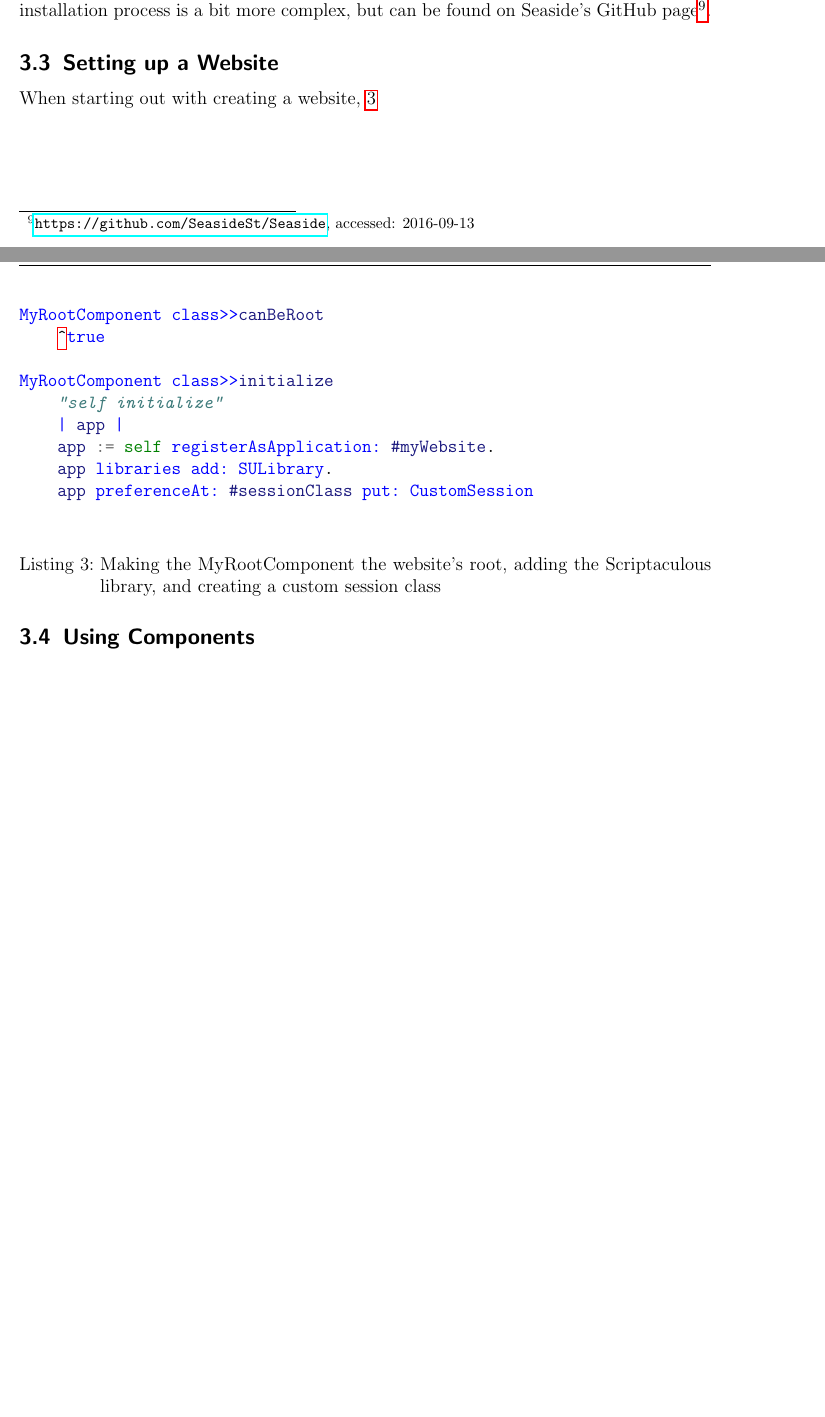
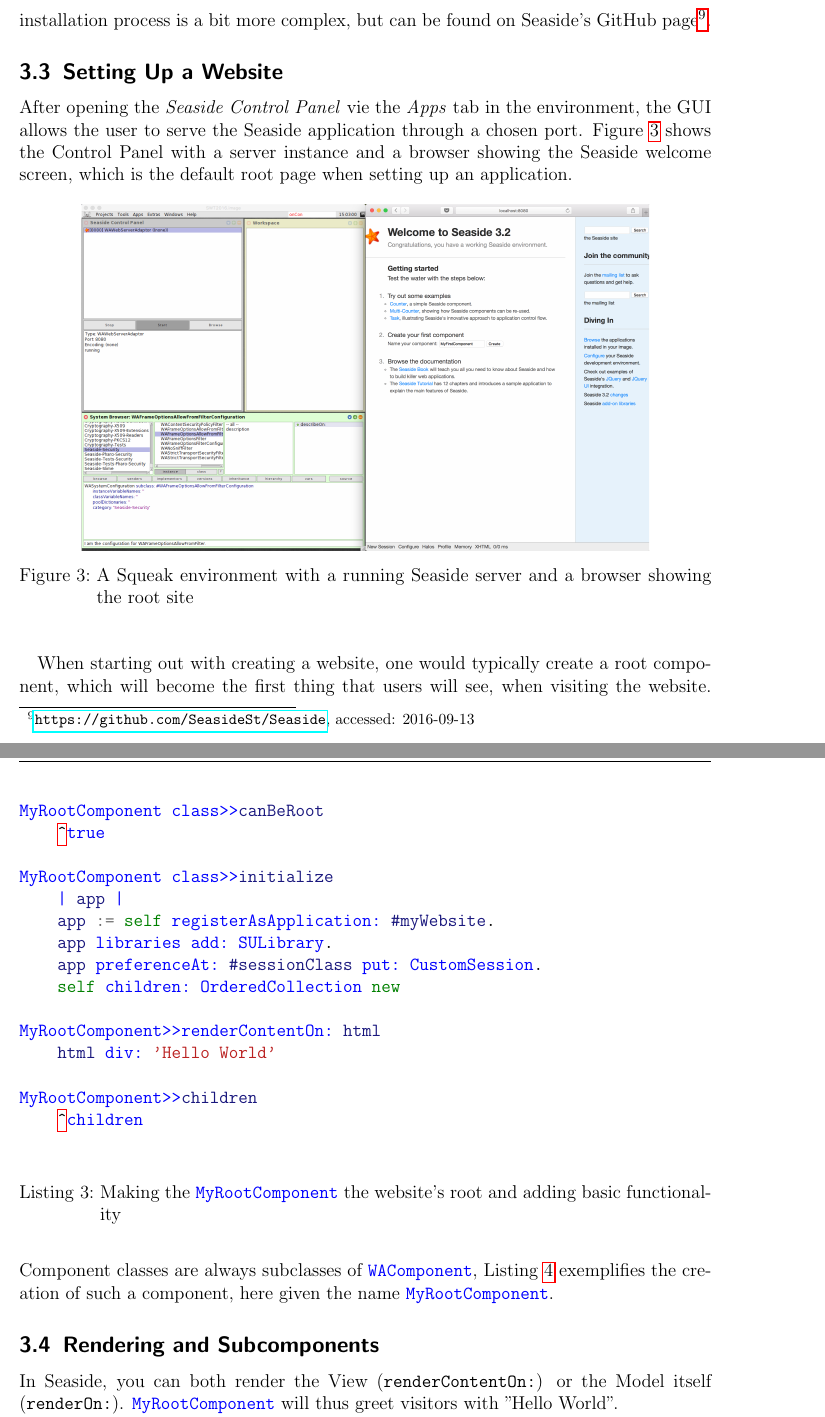
Before and after one commit to MultifokalHirn/seaside-paper, a LaTeX document (seaside-paper.tex): two parts of pages 7 and 8 of 10 before the commit and two parts of pages 8 and 9 of 11 after it, joined at a grey line, cut so that both start at the same text, the shorter picture padded with empty space. Compiled offline with pdfLaTeX.

Commit message:
workflow some stuff

```diff
--- a/seaside-paper.tex
+++ b/seaside-paper.tex
@@ -175,9 +183,19 @@ Metacello new
 \label{lst:install}
 \end{listing}
 
-\subsection{Setting up a Website}
+\subsection{Setting Up a Website}
 
-When starting out with creating a website, \ref{lst:seasidefirststeps}
+After opening the \emph{Seaside Control Panel} vie the \emph{Apps} tab in the environment, the GUI allows the user to serve the Seaside application through a chosen port. Figure \ref{abb:start} shows the Control Panel with a server instance and a browser showing the Seaside welcome screen, which is the default root page when setting up an application.
+
+\begin{figure}[h]
+\begin{center}
+\includegraphics*[width=0.82\textwidth]{images/started.png}\\
+\caption{A Squeak environment with a running Seaside server and a browser showing the root site}
+\label{abb:start}
+\end{center}
+\end{figure}
+
+When starting out with creating a website, one would typically create a root component, which will become the first thing that users will see, when visiting the website. Component classes are always subclasses of \mintinline{smalltalk}{WAComponent}, Listing \ref{lst:seasidefirststeps} exemplifies the creation of such a component, here given the name \mintinline{smalltalk}{MyRootComponent}.
 
 \begin{listing}[]%ht]
 \begin{minted}{smalltalk}
@@ -186,15 +204,23 @@ MyRootComponent class>>canBeRoot
     ^true
 
 MyRootComponent class>>initialize
-    "self initialize"
     | app |
     app := self registerAsApplication: #myWebsite.
     app libraries add: SULibrary.
-    app preferenceAt: #sessionClass put: CustomSession
+    app preferenceAt: #sessionClass put: CustomSession.
+    self children: OrderedCollection new
+
+MyRootComponent>>renderContentOn: html
+    html div: 'Hello World'
+
+MyRootComponent>>children
+    ^children
 
 \end{minted}
-\caption{Making the MyRootComponent the website's root, adding the Scriptaculous library, and creating a custom session class}
+\caption{Making the \mintinline{smalltalk}{MyRootComponent} the website's root and adding basic functionality}
 \label{lst:seasidefirststeps}
 \end{listing}
 
-\subsection{Using Components}
+\subsection{Rendering and Subcomponents}
+
+In Seaside, you can both render the View (\texttt{renderContentOn:}) or the Model itself (\texttt{renderOn:}). \mintinline{smalltalk}{MyRootComponent} will thus greet visitors with "Hello World".
```
Also changed, not shown: images/callAnswer.png (added), images/components.png (added), images/started.png (added), seaside-paper.pdf, seaside-paper.tex (42 more changed lines), 3 other files.
